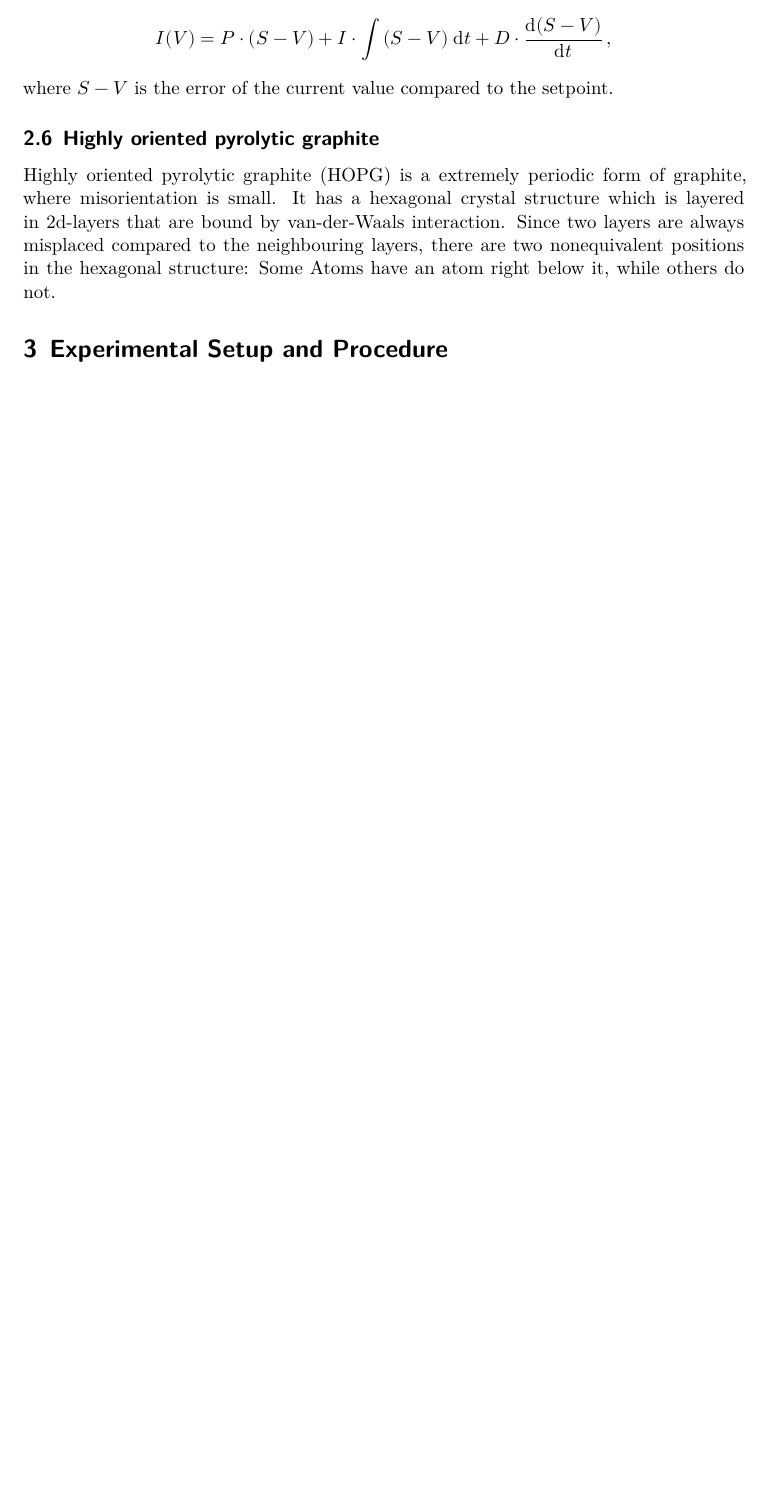
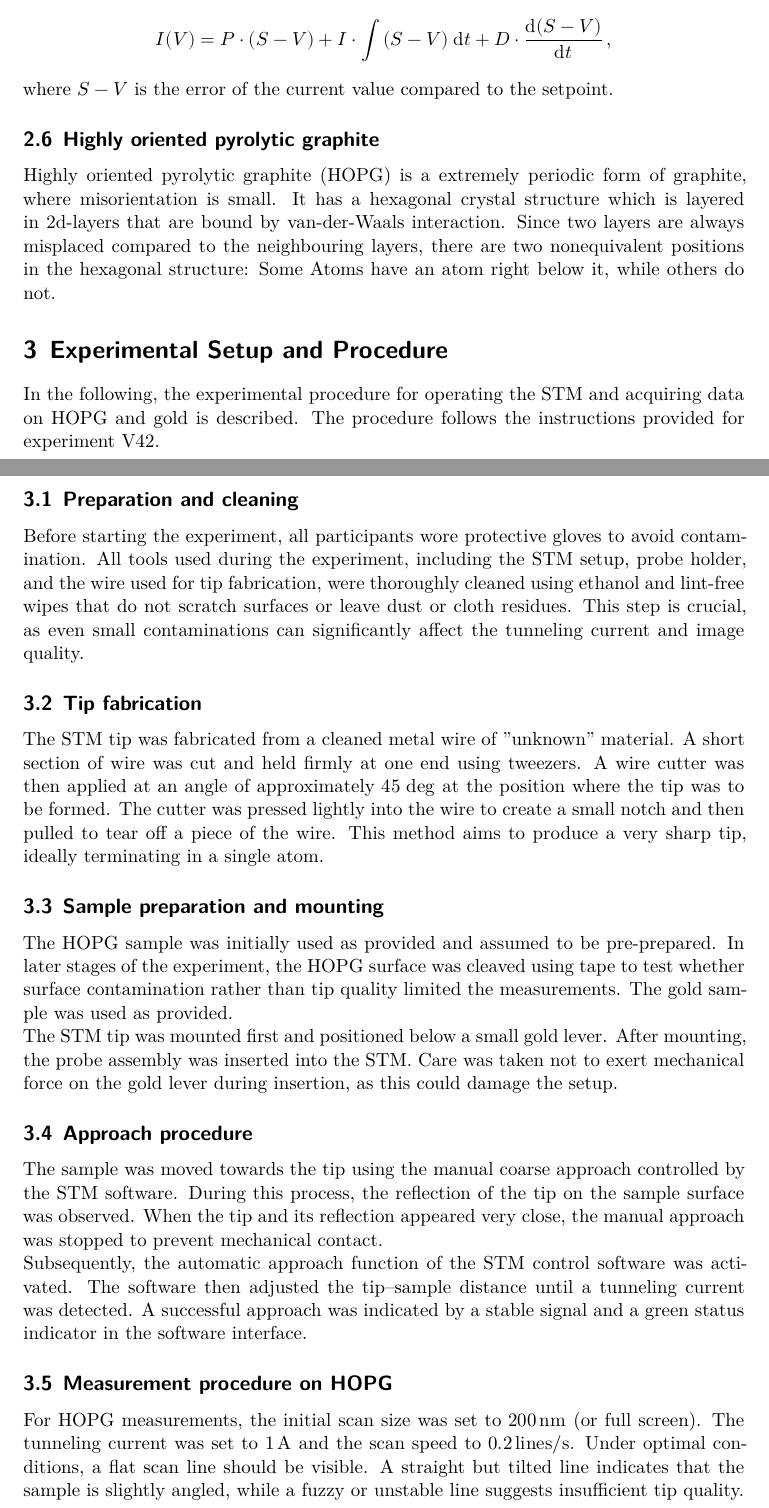
Before and after one commit to AkramAki/FP_Repo_Akram_Lukas, a LaTeX document (v42_stm/v42.tex, which reads v42_stm/content/procedure.tex): part of page 4 of 5 before the commit and two parts of pages 4 and 5 of 7 after it, the two joined at a grey line, cut so that both start at the same text, the shorter picture padded with empty space. Compiled offline with XeLaTeX.

Commit message:
Added procedure and objective section

```diff
--- a/v42_stm/content/procedure.tex
+++ b/v42_stm/content/procedure.tex
@@ -1,2 +1,48 @@
 \section{Experimental Setup and Procedure}
 \label{sec:procedure}
+In the following, the experimental procedure for operating the STM
+and acquiring data on HOPG and gold is described.
+The procedure follows the instructions provided for experiment V42.
+
+
+\subsection{Preparation and cleaning}
+Before starting the experiment, all participants wore protective gloves to avoid contamination.
+All tools used during the experiment, including the STM setup, probe holder, and the wire used for
+tip fabrication, were thoroughly cleaned using ethanol and lint-free wipes that do not scratch surfaces
+or leave dust or cloth residues. This step is crucial, as even small contaminations can significantly
+affect the tunneling current and image quality.
+
+
+\subsection{Tip fabrication}
+The STM tip was fabricated from a cleaned metal wire of "unknown" material. A short section of wire was cut
+and held firmly at one end using tweezers. A wire cutter was then applied at an angle of approximately $\qty{45}{\deg}$
+at the position where the tip was to be formed. The cutter was pressed lightly into the wire to create a small
+notch and then pulled to tear off a piece of the wire. This method aims to produce a very sharp tip,
+ideally terminating in a single atom.
+
+
+\subsection{Sample preparation and mounting}
+The HOPG sample was initially used as provided and assumed to be pre-prepared. In later stages of the
+experiment, the HOPG surface was cleaved using tape to test whether surface contamination rather than tip quality
+limited the measurements. The gold sample was used as provided.
+
+The STM tip was mounted first and positioned below a small gold lever. After mounting, the probe assembly was inserted
+into the STM. Care was taken not to exert mechanical force on the gold lever during insertion, as this
+could damage the setup.
+
+
+\subsection{Approach procedure}
+The sample was moved towards the tip using the manual coarse approach controlled by the STM software. During
+this process, the reflection of the tip on the sample surface was observed. When the tip and its reflection
+appeared very close, the manual approach was stopped to prevent mechanical contact.
+
+Subsequently, the automatic approach function of the STM control software was activated. The software then adjusted
+the tip--sample distance until a tunneling current was detected. A successful approach was indicated by a stable signal
+and a green status indicator in the software interface.
+
+
+\subsection{Measurement procedure on HOPG}
+For HOPG measurements, the initial scan size was set to $200\,\mathrm{nm}$ (or full screen). The tunneling current was
+set to $1\,\mathrm{A}$ and the scan speed to $0.2\,\mathrm{lines/s}$. Under optimal conditions, a flat scan line should
+be visible. A straight but tilted line indicates that the sample is slightly angled, while a fuzzy or unstable line
+suggests insufficient tip quality.
```
Also changed, not shown: v42_stm/content/objective.tex (+5 -0 lines), v42_stm/content/procedure.tex (27 more changed lines).
